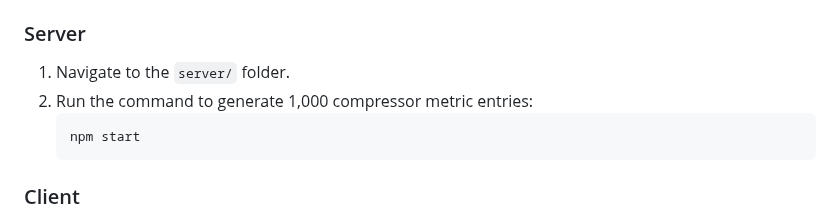
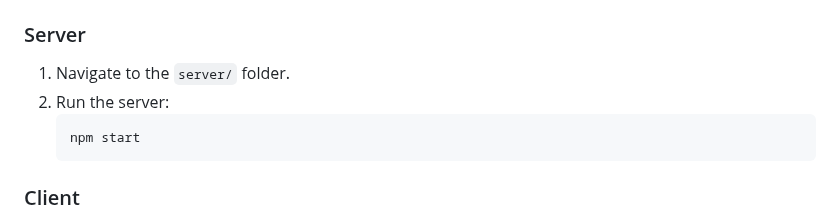
Before and after one commit to dougmolineux/compressor-monitor, a Markdown page: README.md, the part around the change. Drawn GitHub-style.

````diff
--- a/README.md
+++ b/README.md
@@ -45,7 +45,7 @@ compressor-monitor/
 
 ### Server
 1. Navigate to the `server/` folder.
-2. Run the command to generate 1,000 compressor metric entries:
+2. Run the server:
    ```bash
    npm start
    ```
````
